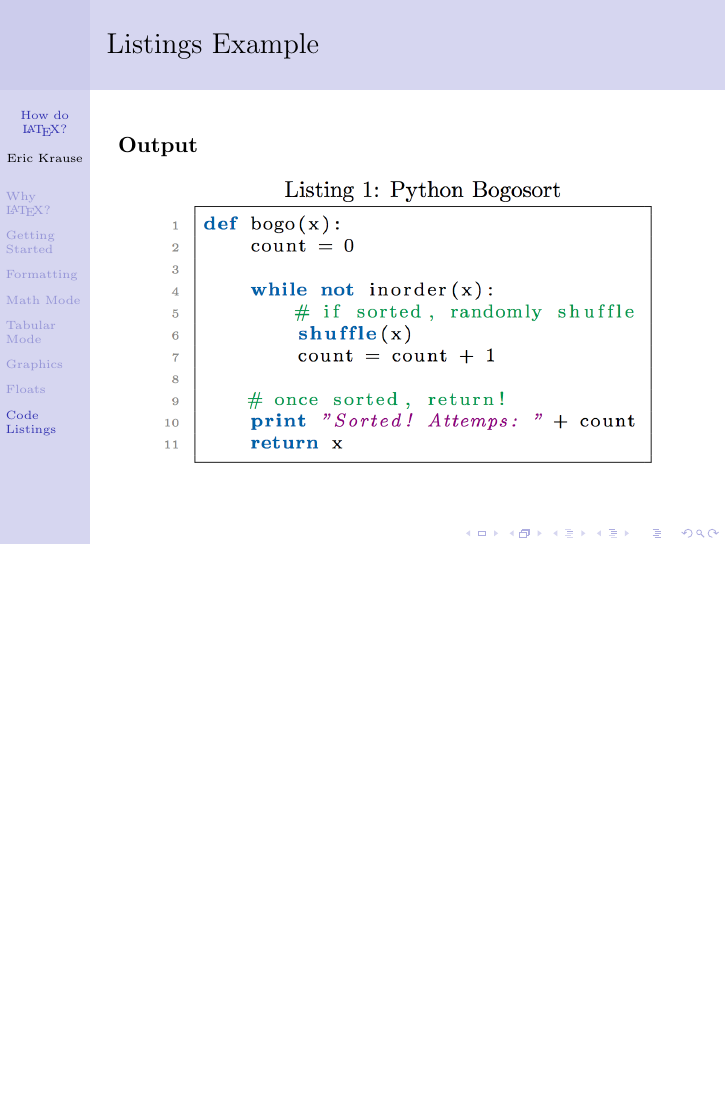
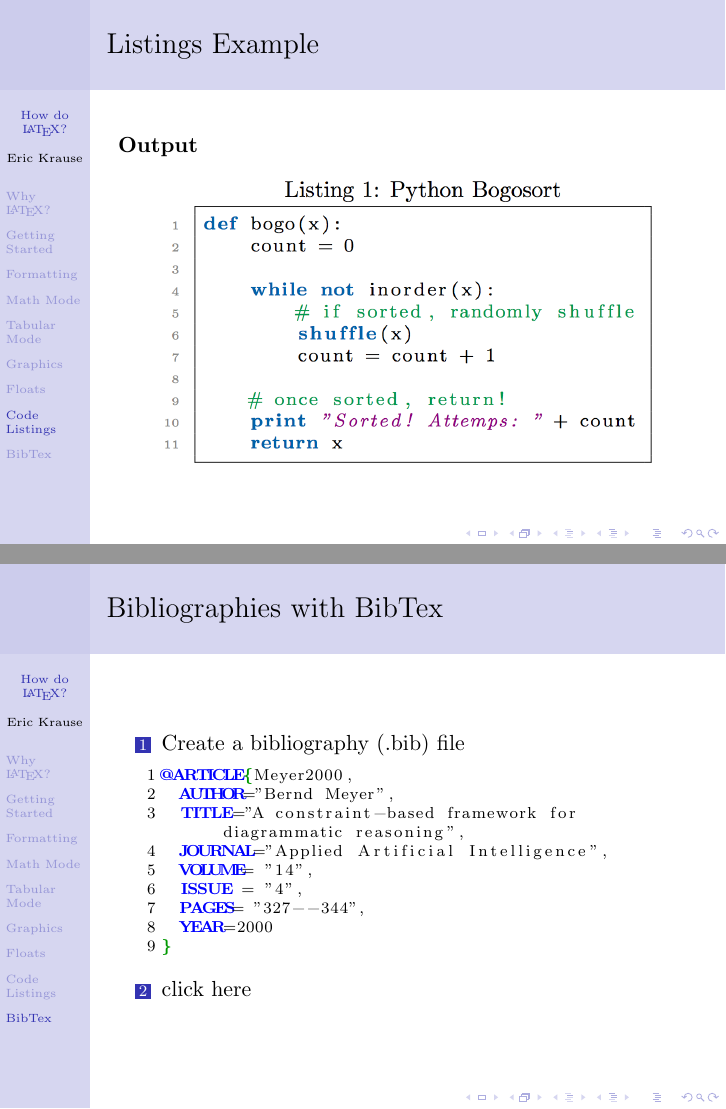
Before and after one commit to ekrause/LaTeX-Presentation, LaTeX slides (presentation.tex, which reads Examples/10-bibtex.bib): page 35 of 35 before the commit and pages 35 and 36 of 36 after it, the two joined at a grey line, the shorter picture padded with empty space. Compiled offline with pdfLaTeX.

Commit message:
example 10 material added
+ added to slides on BibTeX
+ didn't like how syntax highlighting was looking for listings, so now I
am basically defining a new language
+ added basic .bib file and example that uses it
+ updated gitignore for bibtex generated files
+ TODO: VERY simple makefile for example 10

```diff
--- /dev/null
+++ b/Examples/10-bibtex.bib
@@ -0,0 +1,19 @@
+@misc{ Nobody06,
+  author = "Nobody Jr",
+  title = "My Article",
+  year = "2006" }
+
+@ARTICLE{Meyer2000,
+  AUTHOR="Bernd Meyer",
+  TITLE="A constraint-based framework for diagrammatic reasoning",
+  JOURNAL="Applied Artificial Intelligence",
+  VOLUME= "14",
+  ISSUE = "4",
+  PAGES= "327--344",
+  YEAR=2000
+}
+
+@ARTICLE{Codishetal2000,
+  AUTHOR="M. Codish and K. Marriott and C.K. Taboch",
+  TITLE="Improving program analyses by structure untupling",
+  JOURNAL="Journal of Logic Programming",
--- a/presentation.tex
+++ b/presentation.tex
@@ -1,5 +1,5 @@
 \documentclass{beamer}
-
+\usepackage{hyperref}
 \usepackage{listings}
 \usepackage{color}
 \definecolor{mygreen}{rgb}{0,0.6,0}
@@ -15,17 +15,18 @@
 
 
 % Set listings defaults
-\lstset{    language=[LaTeX]TeX,
+\lstset{    %language=[LaTeX]TeX,
             basicstyle=\scriptsize,
             keywordstyle=\bfseries\color{blue},
             commentstyle=\it \color{red},
             stringstyle=\ttfamily,
             numbers=left,
+            alsoletter={\textbackslash}
             numberstyle=\tiny\color{mygray},
             numbersep=3pt,
-            literate= {\{}{{{\bf\color{mygreen}\{}}}1 {\}}{{{\bf\color{mygreen}\}}}}1 ,
+            literate= {\{}{{{\bf\color{mygreen}\{}}}1 {\}}{{{\bf\color{mygreen}\}}}}1 {\\}{{{\bf\color{blue}\textbackslash}}}1 {\$}{{{\bf\color{magenta}\$}}}1 {\&}{{{\bf\color{orange}\&}}}1,
             breaklines=true,
-            morekeywords={maketitle, subsubsection, subsection, thesection, lstinputlisting}
+            morekeywords={\title, \documentclass, \author, \date, \begin, \end, \textbf, \textit, \emph, \underline, \texttt, \section, \item, \noindent, \sum, \limits, \infity, \omega, \dfrac, \cdot, \pi, \sqrt, &, \hline, \ref, \usepackage, \includegraphics, \centering, \caption, \bf, \it, \color, \tiny,\footnotesize, maketitle, subsubsection, subsection, thesection, lstinputlisting, @ARTICLE, AUTHOR, TITLE, JOURNAL, ISSUE, PAGES, VOLUME, YEAR}
         }
 
 % define some commands
@@ -343,8 +344,15 @@
 	\end{center}
 \end{frame}
 
+\section{BibTex}
+\begin{frame} \frametitle{Bibliographies with BibTex}
+  \begin{enumerate}
+    \item Create a bibliography (.bib) file\\
+    \lstinputlisting[firstline=6, lastline=14]{Examples/10-bibtex.bib}
+    \item \href{run:Examples/10-bibtex.bib}{click here}
+  \end{enumerate}
 
-\section{BibTex}
+\end{frame}
 
 \section{Useful Packages}
 
```
Also changed, not shown: Examples/10-bibtex.tex (added, +12 -0 lines), Examples/10-bibtex.bib (23 more changed lines), 1 other file.
